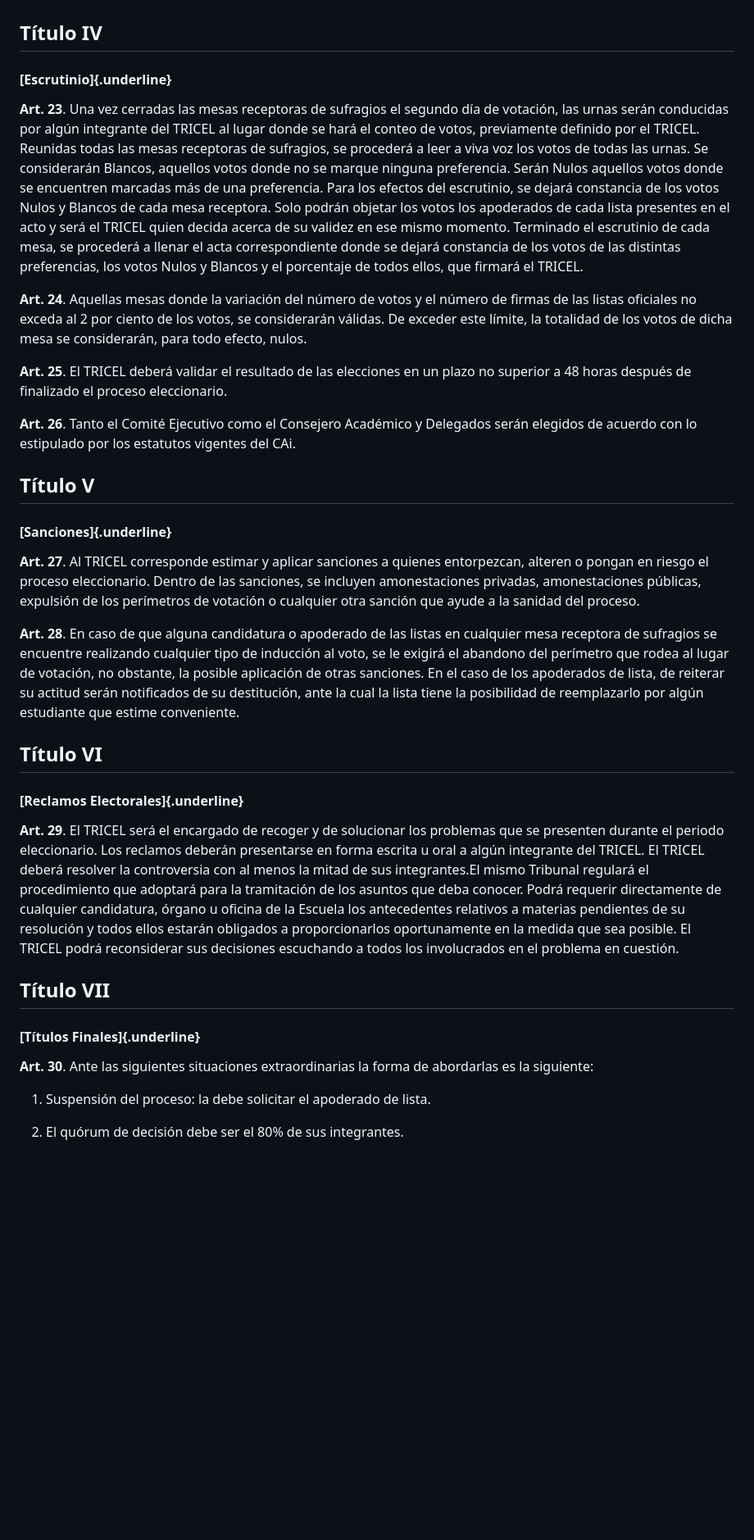
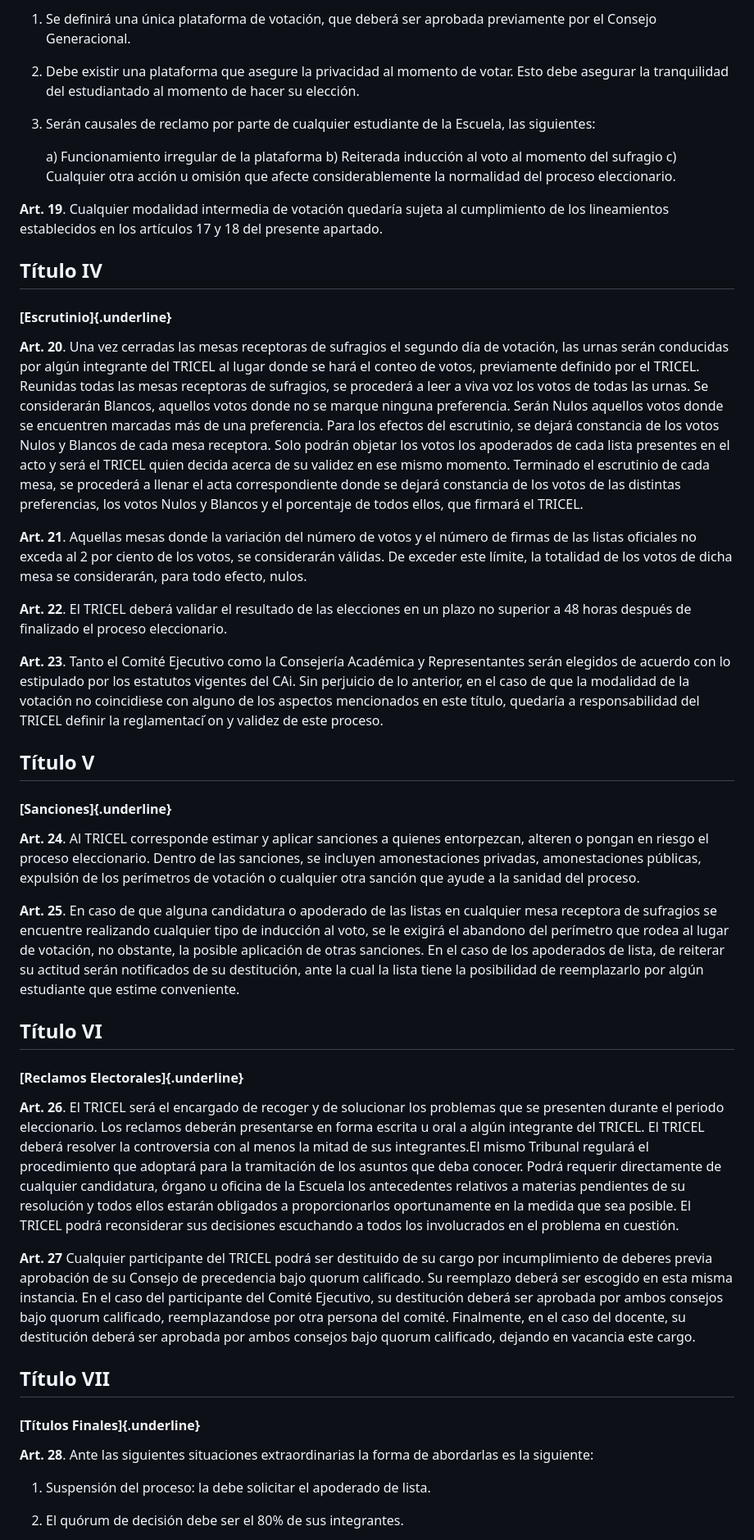
Before and after one commit to caiuc/Estatutos, a Markdown page: anexos/tricel.qmd.md, the part around the change printed below. Shown: that part at 82% size. GitHub-like rendering; blank space fills up the shorter version.

```diff
--- a/anexos/tricel.qmd.md
+++ b/anexos/tricel.qmd.md
@@ -264,9 +282,23 @@ instancia de procedencia del integrante saliente.
+1) Se definirá una única plataforma de votación, que deberá ser aprobada previamente por el Consejo
+ Generacional.
+
+2) Debe existir una plataforma que asegure la privacidad al momento de votar. Esto debe asegurar la
+ tranquilidad del estudiantado al momento de hacer su elección.
+
+3) Serán causales de reclamo por parte de cualquier estudiante de la Escuela, las siguientes:
+
+    a) Funcionamiento irregular de la plataforma
+    b) Reiterada inducción al voto al momento del sufragio
+    c) Cualquier otra acción u omisión que afecte considerablemente la normalidad del proceso eleccionario.
+
+**Art. 19**. Cualquier modalidad intermedia de votación quedaría sujeta al cumplimiento de los lineamientos establecidos en los artículos 17 y 18 del presente apartado.
+
 
 ## Título IV
 
 #### [Escrutinio]{.underline}
 
- **Art. 23**. Una vez cerradas las mesas receptoras de sufragios el
+ **Art. 20**. Una vez cerradas las mesas receptoras de sufragios el
  segundo día de votación, las urnas serán conducidas por algún
  integrante del TRICEL al lugar donde se hará el conteo de votos,
  previamente definido por el TRICEL. Reunidas todas las mesas
@@ -282,31 +314,32 @@ instancia de procedencia del integrante saliente.
  de los votos de las distintas preferencias, los votos Nulos y Blancos
  y el porcentaje de todos ellos, que firmará el TRICEL.
 
- **Art. 24**. Aquellas mesas donde la variación del número de votos
+ **Art. 21**. Aquellas mesas donde la variación del número de votos
  y el número de firmas de las listas oficiales no exceda al 2 por
  ciento de los votos, se considerarán válidas. De exceder este límite,
  la totalidad de los votos de dicha mesa se considerarán, para todo
  efecto, nulos.
 
- **Art. 25**. El TRICEL deberá validar el resultado de las
+ **Art. 22**. El TRICEL deberá validar el resultado de las
  elecciones en un plazo no superior a 48 horas después de finalizado el
  proceso eleccionario.
 
- **Art. 26**. Tanto el Comité Ejecutivo como el Consejero Académico
- y Delegados serán elegidos de acuerdo con lo estipulado por los
- estatutos vigentes del CAi.
+ **Art. 23**. Tanto el Comité Ejecutivo como la Consejería Académica y Representantes serán elegidos de acuerdo con lo estipulado por los
+ estatutos vigentes del CAi. Sin perjuicio de lo anterior, en el caso de que la modalidad de la votación no coincidiese con alguno de los aspectos mencionados en este título, quedaría a responsabilidad del TRICEL definir la reglamentaci ́on y validez de este proceso.
+
+
 
 ## Título V
 
 #### [Sanciones]{.underline}
 
- **Art. 27**. Al TRICEL corresponde estimar y aplicar sanciones a
+ **Art. 24**. Al TRICEL corresponde estimar y aplicar sanciones a
  quienes entorpezcan, alteren o pongan en riesgo el proceso
  eleccionario. Dentro de las sanciones, se incluyen amonestaciones
  privadas, amonestaciones públicas, expulsión de los perímetros de
  votación o cualquier otra sanción que ayude a la sanidad del proceso.
 
- **Art. 28**. En caso de que alguna candidatura o apoderado de las
+ **Art. 25**. En caso de que alguna candidatura o apoderado de las
  listas en cualquier mesa receptora de sufragios se encuentre
  realizando cualquier tipo de inducción al voto, se le exigirá el
  abandono del perímetro que rodea al lugar de votación, no obstante, la
@@ -319,7 +352,7 @@ instancia de procedencia del integrante saliente.
 
 #### [Reclamos Electorales]{.underline}
 
- **Art. 29**. El TRICEL será el encargado de recoger y de
+ **Art. 26**. El TRICEL será el encargado de recoger y de
  solucionar los problemas que se presenten durante el periodo
  eleccionario. Los reclamos deberán presentarse en forma escrita u oral
  a algún integrante del TRICEL. El TRICEL deberá resolver la
@@ -331,11 +364,18 @@ instancia de procedencia del integrante saliente.
  medida que sea posible. El TRICEL podrá reconsiderar sus decisiones
  escuchando a todos los involucrados en el problema en cuestión.
 
+**Art. 27** Cualquier participante del TRICEL podrá ser destituido de su cargo por incumplimiento de
+ deberes previa aprobación de su Consejo de precedencia bajo quorum calificado. Su reemplazo deberá ser
+ escogido en esta misma instancia. En el caso del participante del Comité Ejecutivo, su destitución deberá
+ ser aprobada por ambos consejos bajo quorum calificado, reemplazandose por otra persona del comité.
+ Finalmente, en el caso del docente, su destitución deberá ser aprobada por ambos consejos bajo quorum
+ calificado, dejando en vacancia este cargo.
+
 ## Título VII
 
 #### [Títulos Finales]{.underline}
 
- **Art. 30**. Ante las siguientes situaciones extraordinarias la
+ **Art. 28**. Ante las siguientes situaciones extraordinarias la
  forma de abordarlas es la siguiente:
 
 1) Suspensión del proceso: la debe solicitar el apoderado de lista.
```
Also changed, not shown: other parts of anexos/tricel.qmd.md (+112 -95 lines).
